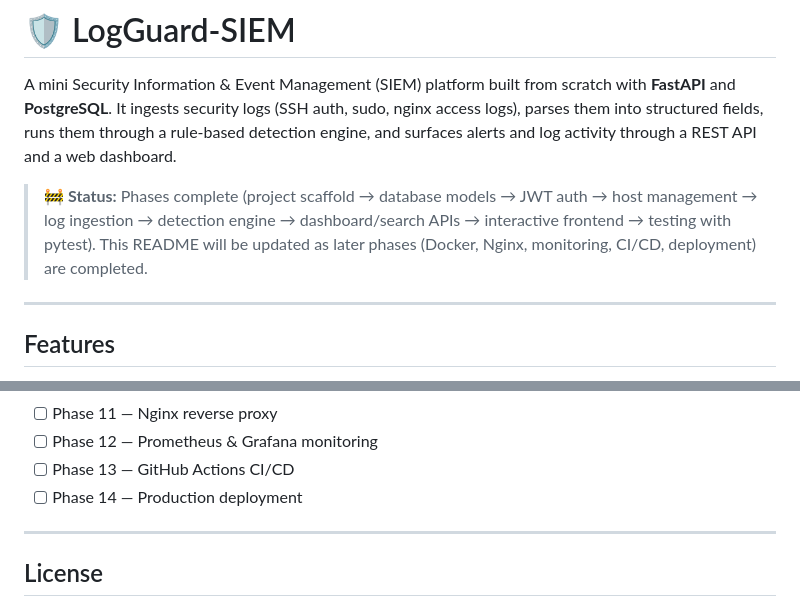
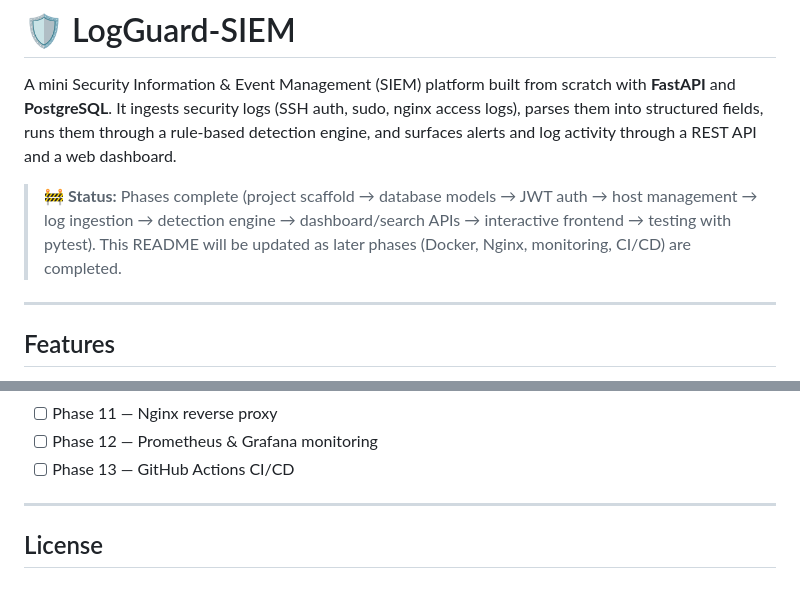
Before and after one commit to SamyamCodesavvy/log-guard-siem, a Markdown page: README.md, 2 parts joined by grey strips. Drawn GitHub-style.

```diff
--- a/README.md
+++ b/README.md
@@ -2,7 +2,7 @@
 
 A mini Security Information & Event Management (SIEM) platform built from scratch with **FastAPI** and **PostgreSQL**. It ingests security logs (SSH auth, sudo, nginx access logs), parses them into structured fields, runs them through a rule-based detection engine, and surfaces alerts and log activity through a REST API and a web dashboard.
 
-> 🚧 **Status:** Phases complete (project scaffold → database models → JWT auth → host management → log ingestion → detection engine → dashboard/search APIs → interactive frontend → testing with pytest). This README will be updated as later phases (Docker, Nginx, monitoring, CI/CD, deployment) are completed.
+> 🚧 **Status:** Phases complete (project scaffold → database models → JWT auth → host management → log ingestion → detection engine → dashboard/search APIs → interactive frontend → testing with pytest). This README will be updated as later phases (Docker, Nginx, monitoring, CI/CD) are completed.
 
 ---
 
@@ -163,7 +163,6 @@ log-guard-siem/
 - [ ] Phase 11 — Nginx reverse proxy
 - [ ] Phase 12 — Prometheus & Grafana monitoring
 - [ ] Phase 13 — GitHub Actions CI/CD
-- [ ] Phase 14 — Production deployment
 
 ---
 
```
